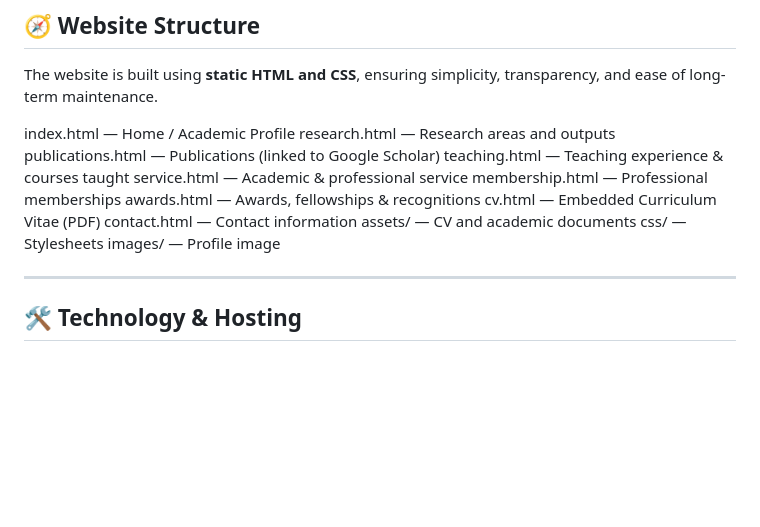
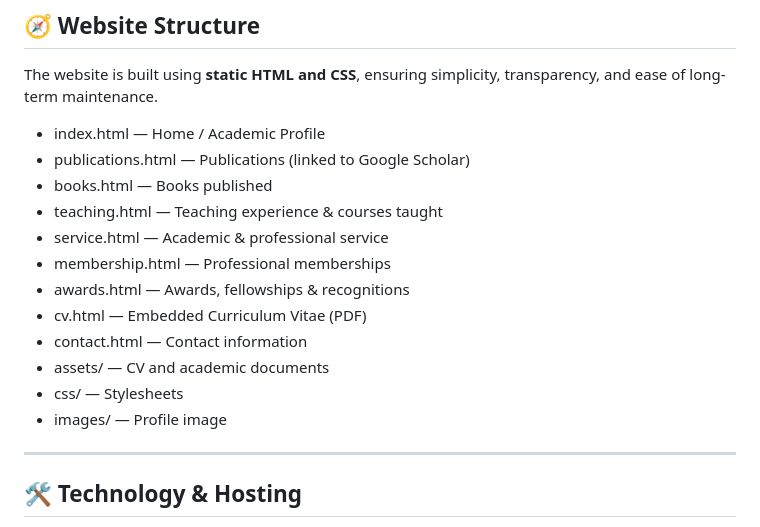
Before and after one commit to ParthaPRay/ParthaPRay.github.io, a Markdown page: README.md, the part around the change. Drawn GitHub-style; blank space fills up the shorter version.

```diff
--- a/README.md
+++ b/README.md
@@ -56,18 +56,18 @@ This website is primarily intended for:
 The website is built using **static HTML and CSS**, ensuring simplicity, transparency,
 and ease of long-term maintenance.
 
-index.html — Home / Academic Profile
-research.html — Research areas and outputs
-publications.html — Publications (linked to Google Scholar)
-teaching.html — Teaching experience & courses taught
-service.html — Academic & professional service
-membership.html — Professional memberships
-awards.html — Awards, fellowships & recognitions
-cv.html — Embedded Curriculum Vitae (PDF)
-contact.html — Contact information
-assets/ — CV and academic documents
-css/ — Stylesheets
-images/ — Profile image
+- index.html — Home / Academic Profile
+- publications.html — Publications (linked to Google Scholar)
+- books.html — Books published
+- teaching.html — Teaching experience & courses taught
+- service.html — Academic & professional service
+- membership.html — Professional memberships
+- awards.html — Awards, fellowships & recognitions
+- cv.html — Embedded Curriculum Vitae (PDF)
+- contact.html — Contact information
+- assets/ — CV and academic documents
+- css/ — Stylesheets
+- images/ — Profile image
 
 
 
```
